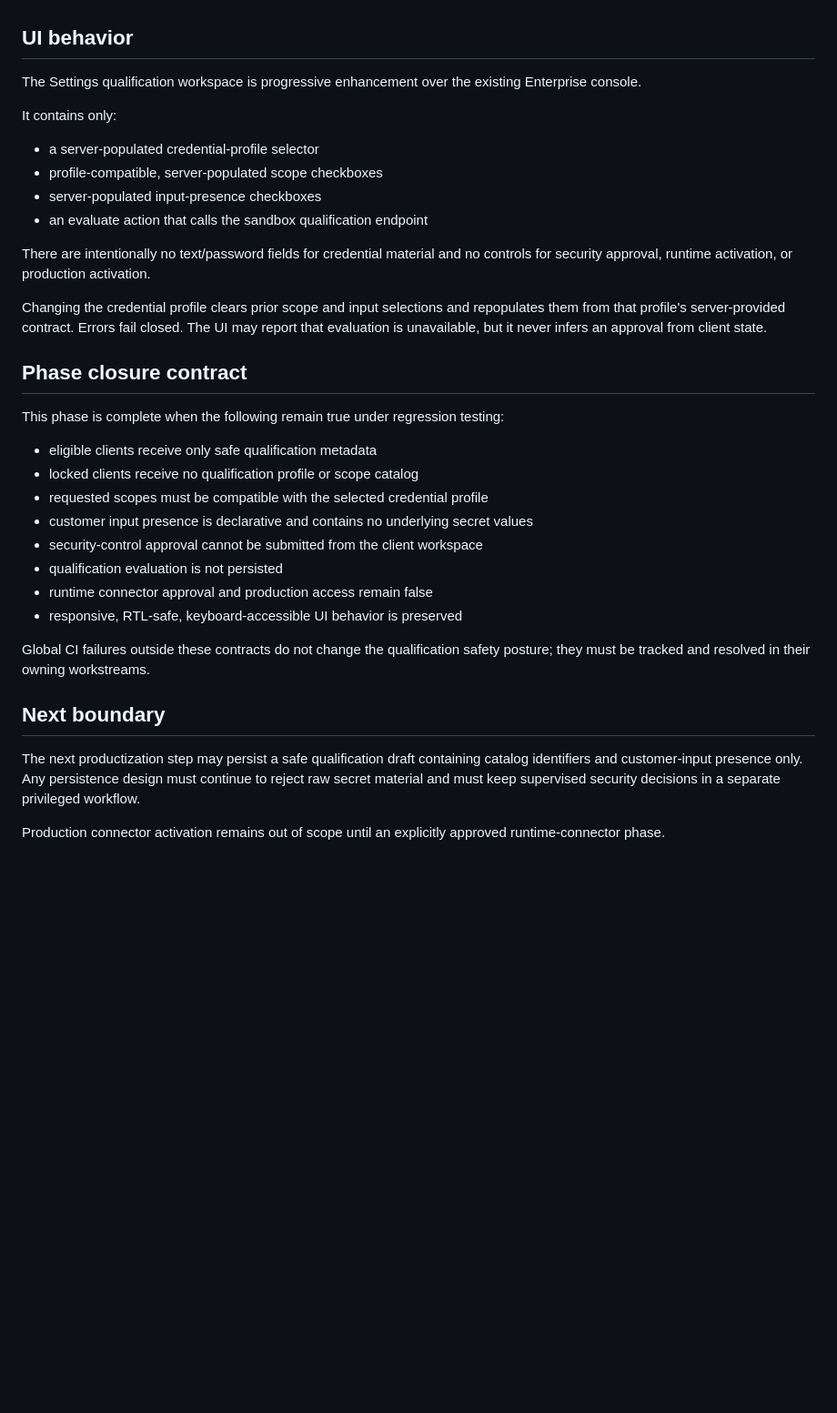
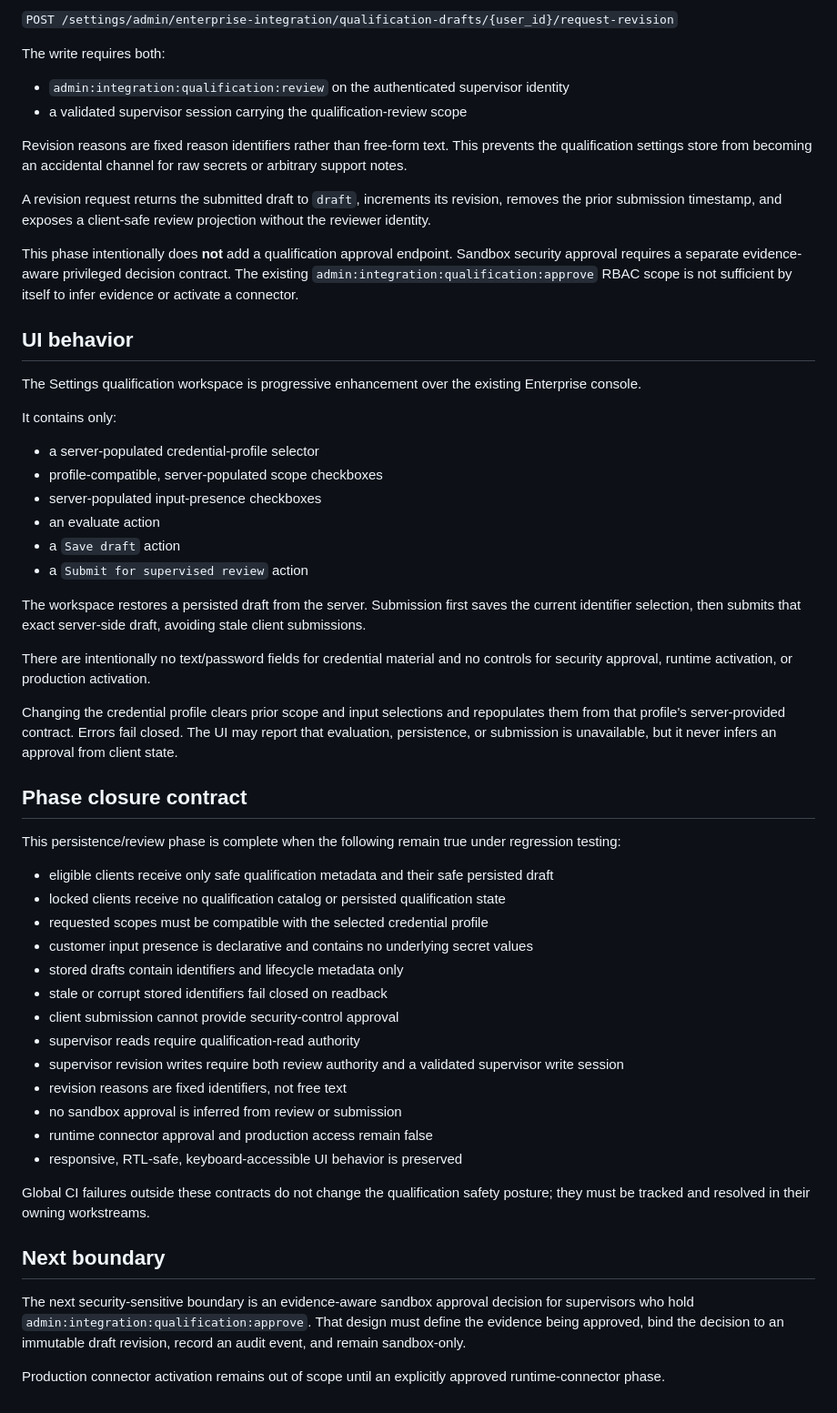
Before and after one commit to don-zak/processual-maestro-kernel, a Markdown page: docs/integrations/ENTERPRISE_SANDBOX_QUALIFICATION_18.md, the part around one of its changes. Shown at 91% size. GitHub-like rendering; blank space fills up the shorter version.

Commit message:
docs(enterprise): document draft and supervised revision workflow

```diff
--- a/docs/integrations/ENTERPRISE_SANDBOX_QUALIFICATION_18.md
+++ b/docs/integrations/ENTERPRISE_SANDBOX_QUALIFICATION_18.md
@@ -40,3 +69,16 @@ Customer input completion can only move the qualification to the supervised secu
+`POST /settings/admin/enterprise-integration/qualification-drafts/{user_id}/request-revision`
+
+The write requires both:
+
+- `admin:integration:qualification:review` on the authenticated supervisor identity
+- a validated supervisor session carrying the qualification-review scope
+
+Revision reasons are fixed reason identifiers rather than free-form text. This prevents the qualification settings store from becoming an accidental channel for raw secrets or arbitrary support notes.
+
+A revision request returns the submitted draft to `draft`, increments its revision, removes the prior submission timestamp, and exposes a client-safe review projection without the reviewer identity.
+
+This phase intentionally does **not** add a qualification approval endpoint. Sandbox security approval requires a separate evidence-aware privileged decision contract. The existing `admin:integration:qualification:approve` RBAC scope is not sufficient by itself to infer evidence or activate a connector.
+
 ## UI behavior
 
 The Settings qualification workspace is progressive enhancement over the existing Enterprise console.
@@ -46,22 +88,31 @@ It contains only:
 - a server-populated credential-profile selector
 - profile-compatible, server-populated scope checkboxes
 - server-populated input-presence checkboxes
-- an evaluate action that calls the sandbox qualification endpoint
+- an evaluate action
+- a `Save draft` action
+- a `Submit for supervised review` action
+
+The workspace restores a persisted draft from the server. Submission first saves the current identifier selection, then submits that exact server-side draft, avoiding stale client submissions.
 
 There are intentionally no text/password fields for credential material and no controls for security approval, runtime activation, or production activation.
 
-Changing the credential profile clears prior scope and input selections and repopulates them from that profile's server-provided contract. Errors fail closed. The UI may report that evaluation is unavailable, but it never infers an approval from client state.
+Changing the credential profile clears prior scope and input selections and repopulates them from that profile's server-provided contract. Errors fail closed. The UI may report that evaluation, persistence, or submission is unavailable, but it never infers an approval from client state.
 
 ## Phase closure contract
 
-This phase is complete when the following remain true under regression testing:
+This persistence/review phase is complete when the following remain true under regression testing:
 
-- eligible clients receive only safe qualification metadata
-- locked clients receive no qualification profile or scope catalog
+- eligible clients receive only safe qualification metadata and their safe persisted draft
+- locked clients receive no qualification catalog or persisted qualification state
 - requested scopes must be compatible with the selected credential profile
 - customer input presence is declarative and contains no underlying secret values
-- security-control approval cannot be submitted from the client workspace
-- qualification evaluation is not persisted
+- stored drafts contain identifiers and lifecycle metadata only
+- stale or corrupt stored identifiers fail closed on readback
+- client submission cannot provide security-control approval
+- supervisor reads require qualification-read authority
+- supervisor revision writes require both review authority and a validated supervisor write session
+- revision reasons are fixed identifiers, not free text
+- no sandbox approval is inferred from review or submission
 - runtime connector approval and production access remain false
 - responsive, RTL-safe, keyboard-accessible UI behavior is preserved
 
@@ -69,6 +120,6 @@ Global CI failures outside these contracts do not change the qualification safet
 
 ## Next boundary
 
-The next productization step may persist a safe qualification draft containing catalog identifiers and customer-input presence only. Any persistence design must continue to reject raw secret material and must keep supervised security decisions in a separate privileged workflow.
+The next security-sensitive boundary is an evidence-aware sandbox approval decision for supervisors who hold `admin:integration:qualification:approve`. That design must define the evidence being approved, bind the decision to an immutable draft revision, record an audit event, and remain sandbox-only.
 
 Production connector activation remains out of scope until an explicitly approved runtime-connector phase.
```
Also changed, not shown: other parts of docs/integrations/ENTERPRISE_SANDBOX_QUALIFICATION_18.md (+33 -4 lines).
